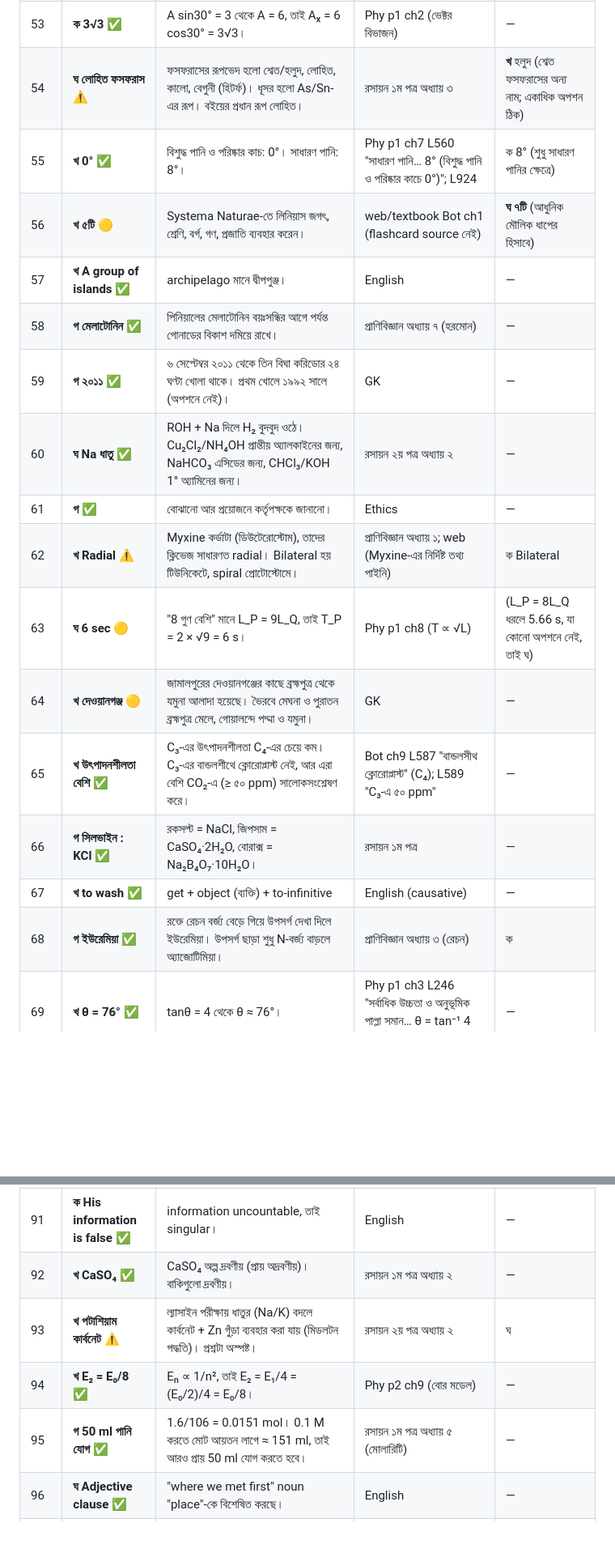
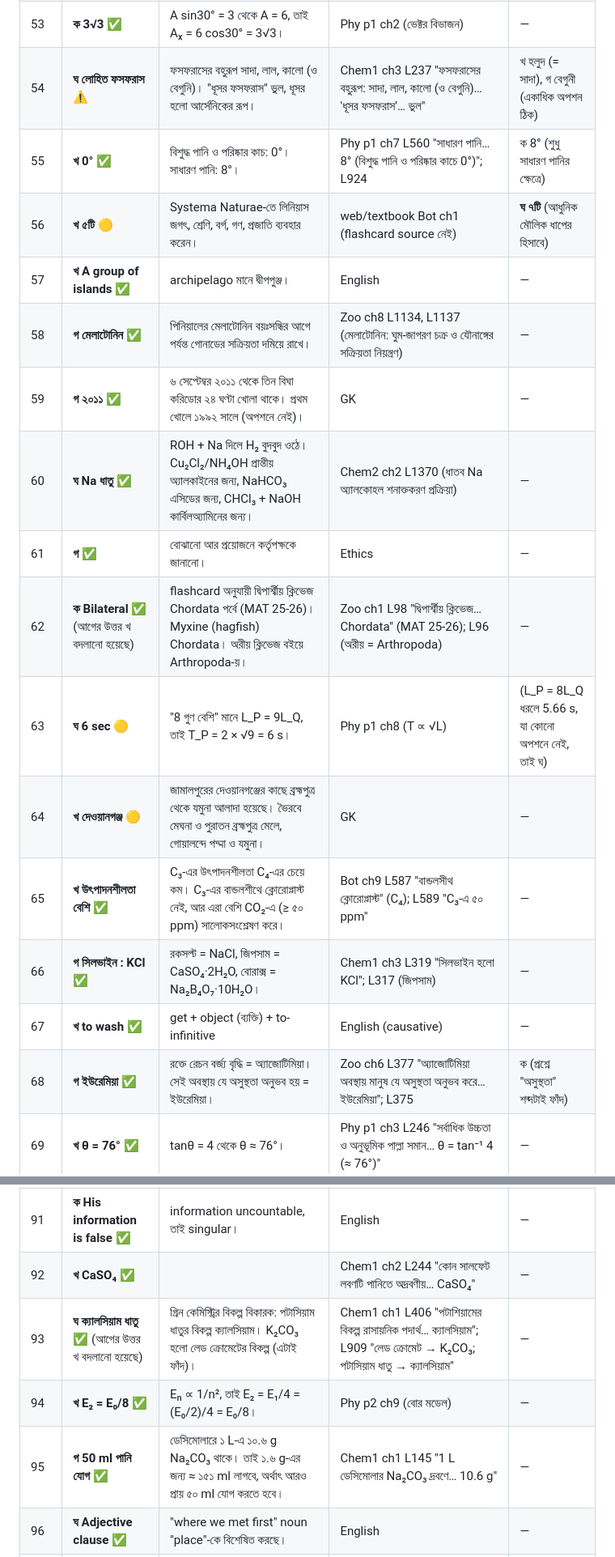
Before and after one commit to almas107/MAT-Full-Flashcards, a Markdown page: Exam Solutions/Sera_Model_Test_2026_Solution.md, 2 parts joined by grey strips. Shown at 81% size. GitHub-like rendering; blank space fills up the shorter version.

```diff
--- a/Exam Solutions/Sera_Model_Test_2026_Solution.md
+++ b/Exam Solutions/Sera_Model_Test_2026_Solution.md
@@ -84,21 +85,21 @@
 | 51 | **খ +GM/a²** ✅ | পৃষ্ঠে E = GM/a²। −GM/a হলো বিভব, (GM/a³)r ভেতরের প্রাবল্য। | Phy p1 ch6 L695 "পৃষ্ঠে: V = −GM/a, E = GM/a²" | — |
 | 52 | **গ স্টেরয়েড** ✅ | পিত্তলবণ তৈরি হয় কোলেস্টেরল (স্টেরয়েড) থেকে। | প্রাণিবিজ্ঞান অধ্যায় ২ | — |
 | 53 | **ক 3√3** ✅ | A sin30° = 3 থেকে A = 6, তাই Aₓ = 6 cos30° = 3√3। | Phy p1 ch2 (ভেক্টর বিভাজন) | — |
-| 54 | **ঘ লোহিত ফসফরাস** ⚠️ | ফসফরাসের রূপভেদ হলো শ্বেত/হলুদ, লোহিত, কালো, বেগুনী (হিটর্ফ)। ধূসর হলো As/Sn-এর রূপ। বইয়ের প্রধান রূপ লোহিত। | রসায়ন ১ম পত্র অধ্যায় ৩ | **খ** হলুদ (শ্বেত ফসফরাসের অন্য নাম; একাধিক অপশন ঠিক) |
+| 54 | **ঘ লোহিত ফসফরাস** ⚠️ | ফসফরাসের বহুরূপ সাদা, লাল, কালো (ও বেগুনি)। "ধূসর ফসফরাস" ভুল, ধূসর হলো আর্সেনিকের রূপ। | Chem1 ch3 L237 "ফসফরাসের বহুরূপ: সাদা, লাল, কালো (ও বেগুনি)… 'ধূসর ফসফরাস'… ভুল" | খ হলুদ (= সাদা), গ বেগুনী (একাধিক অপশন ঠিক) |
 | 55 | **খ 0°** ✅ | বিশুদ্ধ পানি ও পরিষ্কার কাচ: 0°। সাধারণ পানি: 8°। | Phy p1 ch7 L560 "সাধারণ পানি… 8° (বিশুদ্ধ পানি ও পরিষ্কার কাচে 0°)"; L924 | ক 8° (শুধু সাধারণ পানির ক্ষেত্রে) |
 | 56 | **খ ৫টি** 🟡 | Systema Naturae-তে লিনিয়াস জগৎ, শ্রেণি, বর্গ, গণ, প্রজাতি ব্যবহার করেন। | web/textbook Bot ch1 (flashcard source নেই) | **ঘ ৭টি** (আধুনিক মৌলিক ধাপের হিসাবে) |
 | 57 | **খ A group of islands** ✅ | archipelago মানে দ্বীপপুঞ্জ। | English | — |
-| 58 | **গ মেলাটোনিন** ✅ | পিনিয়ালের মেলাটোনিন বয়ঃসন্ধির আগে পর্যন্ত গোনাডের বিকাশ দমিয়ে রাখে। | প্রাণিবিজ্ঞান অধ্যায় ৭ (হরমোন) | — |
+| 58 | **গ মেলাটোনিন** ✅ | পিনিয়ালের মেলাটোনিন বয়ঃসন্ধির আগে পর্যন্ত গোনাডের সক্রিয়তা দমিয়ে রাখে। | Zoo ch8 L1134, L1137 (মেলাটোনিন: ঘুম-জাগরণ চক্র ও যৌনাঙ্গের সক্রিয়তা নিয়ন্ত্রণ) | — |
 | 59 | **গ ২০১১** ✅ | ৬ সেপ্টেম্বর ২০১১ থেকে তিন বিঘা করিডোর ২৪ ঘণ্টা খোলা থাকে। প্রথম খোলে ১৯৯২ সালে (অপশনে নেই)। | GK | — |
-| 60 | **ঘ Na ধাতু** ✅ | ROH + Na দিলে H₂ বুদবুদ ওঠে। Cu₂Cl₂/NH₄OH প্রান্তীয় অ্যালকাইনের জন্য, NaHCO₃ এসিডের জন্য, CHCl₃/KOH 1° অ্যামিনের জন্য। | রসায়ন ২য় পত্র অধ্যায় ২ | — |
+| 60 | **ঘ Na ধাতু** ✅ | ROH + Na দিলে H₂ বুদবুদ ওঠে। Cu₂Cl₂/NH₄OH প্রান্তীয় অ্যালকাইনের জন্য, NaHCO₃ এসিডের জন্য, CHCl₃ + NaOH কার্বিলঅ্যামিনের জন্য। | Chem2 ch2 L1370 (ধাতব Na অ্যালকোহল শনাক্তকরণ প্রক্রিয়া) | — |
 | 61 | **গ** ✅ | বোঝানো আর প্রয়োজনে কর্তৃপক্ষকে জানানো। | Ethics | — |
-| 62 | **খ Radial** ⚠️ | Myxine কর্ডাটা (ডিউটেরোস্টোম), তাদের ক্লিভেজ সাধারণত radial। Bilateral হয় টিউনিকেটে, spiral প্রোটোস্টোমে। | প্রাণিবিজ্ঞান অধ্যায় ১; web (Myxine-এর নির্দিষ্ট তথ্য পাইনি) | ক Bilateral |
+| 62 | **ক Bilateral** ✅ (আগের উত্তর খ বদলানো হয়েছে) | flashcard অনুযায়ী দ্বিপার্শ্বীয় ক্লিভেজ Chordata পর্বে (MAT 25-26)। Myxine (hagfish) Chordata। অরীয় ক্লিভেজ বইয়ে Arthropoda-য়। | Zoo ch1 L98 "দ্বিপার্শ্বীয় ক্লিভেজ… Chordata" (MAT 25-26); L96 (অরীয় = Arthropoda) | — |
 | 63 | **ঘ 6 sec** 🟡 | "8 গুণ বেশি" মানে L_P = 9L_Q, তাই T_P = 2 × √9 = 6 s। | Phy p1 ch8 (T ∝ √L) | (L_P = 8L_Q ধরলে 5.66 s, যা কোনো অপশনে নেই, তাই ঘ) |
 | 64 | **খ দেওয়ানগঞ্জ** 🟡 | জামালপুরের দেওয়ানগঞ্জের কাছে ব্রহ্মপুত্র থেকে যমুনা আলাদা হয়েছে। ভৈরবে মেঘনা ও পুরাতন ব্রহ্মপুত্র মেলে, গোয়ালন্দে পদ্মা ও যমুনা। | GK | — |
 | 65 | **খ উৎপাদনশীলতা বেশি** ✅ | C₃-এর উৎপাদনশীলতা C₄-এর চেয়ে কম। C₃-এর বান্ডলশীথে ক্লোরোপ্লাস্ট নেই, আর এরা বেশি CO₂-এ (≥ ৫০ ppm) সালোকসংশ্লেষণ করে। | Bot ch9 L587 "বান্ডলসীথ ক্লোরোপ্লাস্ট" (C₄); L589 "C₃-এ ৫০ ppm" | — |
-| 66 | **গ সিলভাইন : KCl** ✅ | রকসল্ট = NaCl, জিপসাম = CaSO₄·2H₂O, বোরাক্স = Na₂B₄O₇·10H₂O। | রসায়ন ১ম পত্র | — |
+| 66 | **গ সিলভাইন : KCl** ✅ | রকসল্ট = NaCl, জিপসাম = CaSO₄·2H₂O, বোরাক্স = Na₂B₄O₇·10H₂O। | Chem1 ch3 L319 "সিলভাইন হলো KCl"; L317 (জিপসাম) | — |
 | 67 | **খ to wash** ✅ | get + object (ব্যক্তি) + to-infinitive | English (causative) | — |
-| 68 | **গ ইউরেমিয়া** ✅ | রক্তে রেচন বর্জ্য বেড়ে গিয়ে উপসর্গ দেখা দিলে ইউরেমিয়া। উপসর্গ ছাড়া শুধু N-বর্জ্য বাড়লে অ্যাজোটিমিয়া। | প্রাণিবিজ্ঞান অধ্যায় ৩ (রেচন) | ক |
+| 68 | **গ ইউরেমিয়া** ✅ | রক্তে রেচন বর্জ্য বৃদ্ধি = অ্যাজোটিমিয়া। সেই অবস্থায় যে অসুস্থতা অনুভব হয় = ইউরেমিয়া। | Zoo ch6 L377 "অ্যাজোটিমিয়া অবস্থায় মানুষ যে অসুস্থতা অনুভব করে… ইউরেমিয়া"; L375 | ক (প্রশ্নে "অসুস্থতা" শব্দটাই ফাঁদ) |
 | 69 | **খ θ = 76°** ✅ | tanθ = 4 থেকে θ ≈ 76°। | Phy p1 ch3 L246 "সর্বাধিক উচ্চতা ও অনুভূমিক পাল্লা সমান… θ = tan⁻¹ 4 (≈ 76°)" | — |
 | 70 | **খ কির্শফের সূত্র** ✅ | কির্শফের সূত্র দিয়ে হুইটস্টোন ব্রিজের নীতি প্রতিপাদন করা হয়। | Phy p2 ch3 | — |
 | 71 | **গ ডিফিউজড ক্রোমোজোম** 🟡 | Ascaris-এর ক্রোমোজোম holocentric, অর্থাৎ সেন্ট্রোমিয়ার পুরো ক্রোমোজোমে ছড়ানো। | Bot ch2 (ক্রোমোসোম) / প্রাণিবিজ্ঞান | খ পলিসেন্ট্রিক |
@@ -122,10 +123,10 @@
 | 89 | **ঘ CO** ✅ | CO-এর স্থায়ী দ্বিমেরু আছে, তাই পোলার। CH₄, মোম, Cl₂ অপোলার। | Phy p1 ch7 L623 (অপোলার অণুর তালিকা); Phy p2 ch2 L315 (পরাবৈদ্যুতিক) | — |
 | 90 | **ঘ** ✅ | চিকিৎসার জরুরিতা অনুযায়ী অগ্রাধিকার (triage)। | Ethics | — |
 | 91 | **ক His information is false** ✅ | information uncountable, তাই singular। | English | — |
-| 92 | **খ CaSO₄** ✅ | CaSO₄ অল্প দ্রবণীয় (প্রায় অদ্রবণীয়)। বাকিগুলো দ্রবণীয়। | রসায়ন ১ম পত্র অধ্যায় ২ | — |
-| 93 | **খ পটাশিয়াম কার্বনেট** ⚠️ | ল্যাসাইন পরীক্ষায় ধাতুর (Na/K) বদলে কার্বনেট + Zn গুঁড়া ব্যবহার করা যায় (মিডলটন পদ্ধতি)। প্রশ্নটা অস্পষ্ট। | রসায়ন ২য় পত্র অধ্যায় ২ | ঘ |
+| 92 | **খ CaSO₄** ✅ | | Chem1 ch2 L244 "কোন সালফেট লবণটি পানিতে অদ্রবণীয়… CaSO₄" | — |
+| 93 | **ঘ ক্যালসিয়াম ধাতু** ✅ (আগের উত্তর খ বদলানো হয়েছে) | গ্রিন কেমিস্ট্রির বিকল্প বিকারক: পটাসিয়াম ধাতুর বিকল্প ক্যালসিয়াম। K₂CO₃ হলো লেড ক্রোমেটের বিকল্প (এটাই ফাঁদ)। | Chem1 ch1 L406 "পটাশিয়ামের বিকল্প রাসায়নিক পদার্থ… ক্যালসিয়াম"; L909 "লেড ক্রোমেট → K₂CO₃; পটাসিয়াম ধাতু → ক্যালসিয়াম" | — |
 | 94 | **খ E₂ = E₀/8** ✅ | Eₙ ∝ 1/n², তাই E₂ = E₁/4 = (E₀/2)/4 = E₀/8। | Phy p2 ch9 (বোর মডেল) | — |
-| 95 | **গ 50 ml পানি যোগ** ✅ | 1.6/106 = 0.0151 mol। 0.1 M করতে মোট আয়তন লাগে ≈ 151 ml, তাই আরও প্রায় 50 ml যোগ করতে হবে। | রসায়ন ১ম পত্র অধ্যায় ৫ (মোলারিটি) | — |
+| 95 | **গ 50 ml পানি যোগ** ✅ | ডেসিমোলারে ১ L-এ ১০.৬ g Na₂CO₃ থাকে। তাই ১.৬ g-এর জন্য ≈ ১৫১ ml লাগবে, অর্থাৎ আরও প্রায় ৫০ ml যোগ করতে হবে। | Chem1 ch1 L145 "1 L ডেসিমোলার Na₂CO₃ দ্রবণে… 10.6 g" | — |
 | 96 | **ঘ Adjective clause** ✅ | "where we met first" noun "place"-কে বিশেষিত করছে। | English | — |
 | 97 | **ক Gnetum ula** 🟡 | Gnetum ula-র বীজের তেল প্রদীপ জ্বালাতে (আলোর জন্য) ব্যবহৃত হয়। Pinus থেকে পাওয়া যায় রজন/তার্পিন। | Bot ch7 (নগ্নবীজী; flashcard-এ সরাসরি কার্ড নেই, কাছের কার্ড L694: P. roxburghii গনোরিয়ার ঔষধ) | ঘ Pinus roxburghii |
 | 98 | **গ জিঙ্ক অক্সাইড** 🟡 | বেবি/ট্যালকম পাউডারে ট্যালক দেয় পিচ্ছিলতা, ZnO ত্বক শুষ্ক রাখে ও রক্ষা করে, বোরিক এসিড জীবাণুনাশক, MgCO₃ সুগন্ধি শোষণ করে। | রসায়ন ১ম পত্র অধ্যায় ৫ (কর্মমুখী রসায়ন) | ক টেলক |
```
Also changed, not shown: other parts of Exam Solutions/Sera_Model_Test_2026_Solution.md (+31 -29 lines).
